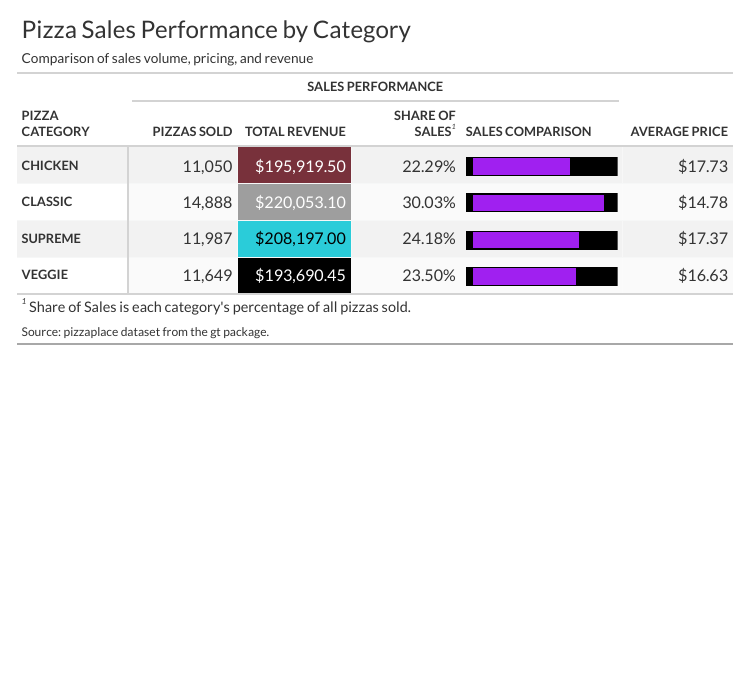
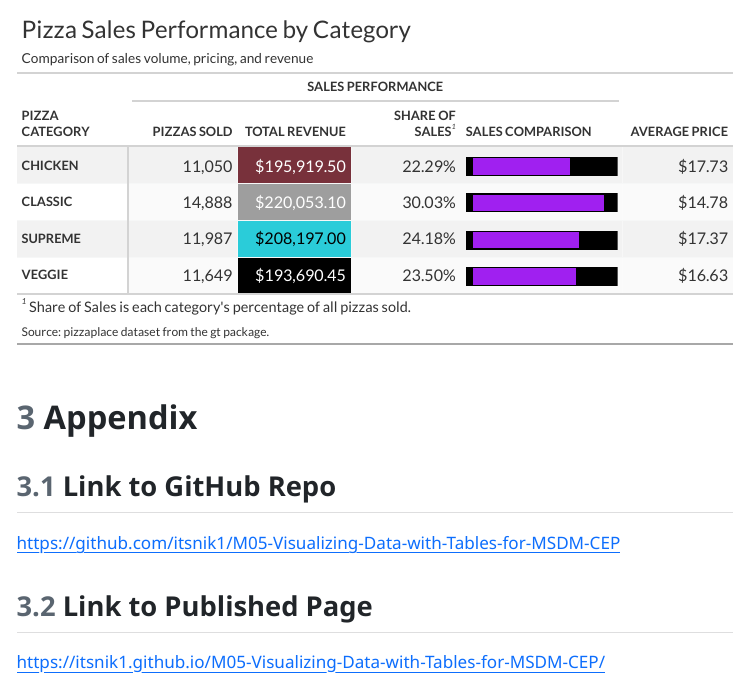
Before and after one commit to itsnik1/M05-Visualizing-Data-with-Tables-for-MSDM-CEP, a Quarto document (Sahami, Nik-M05-Table-Viz.qmd): the page in a window 1100 px wide, from 3080 px down. The pictures show the output file Sahami, Nik-M05-Table-Viz.html that the author committed with the source, opened offline; menus at the side of the page are left out.

Commit message:
appendix added

````diff
--- a/Sahami, Nik-M05-Table-Viz.qmd
+++ b/Sahami, Nik-M05-Table-Viz.qmd
@@ -124,3 +124,13 @@ pizza_summary |>
     locations = cells_column_labels(columns = sales_pct)) |>
   gt_theme_espn()
 ```
+
+# Appendix
+
+## Link to GitHub Repo
+
+<https://github.com/itsnik1/M05-Visualizing-Data-with-Tables-for-MSDM-CEP>
+
+## Link to Published Page
+
+<https://itsnik1.github.io/M05-Visualizing-Data-with-Tables-for-MSDM-CEP/>
````
Also changed, not shown: Sahami, Nik-M05-Table-Viz.html.
